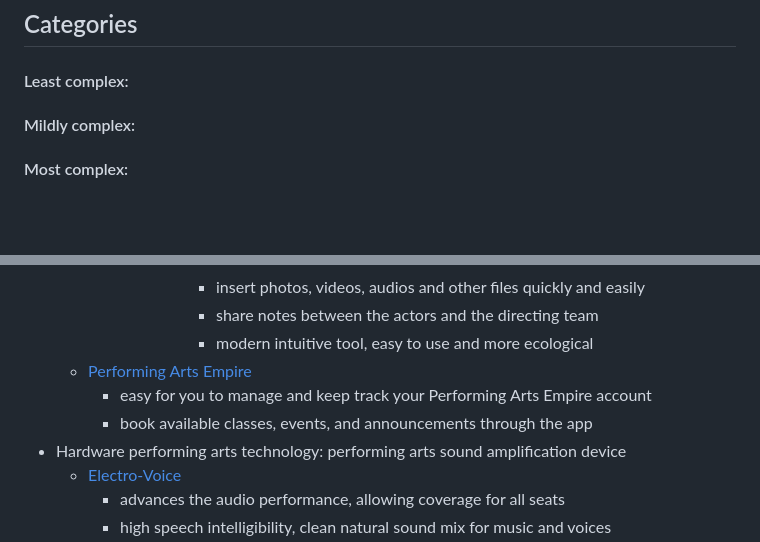
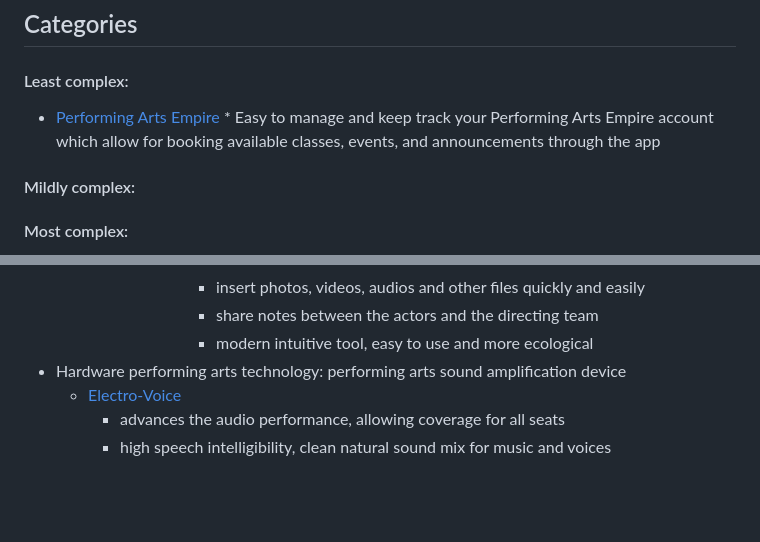
Before and after one commit to helenw6936/sep10-freedom-project, a Markdown page: prep/content.md, 2 parts joined by grey strips. Rendered like a GitHub page; blank space fills up the shorter version.

```diff
--- a/prep/content.md
+++ b/prep/content.md
@@ -8,6 +8,8 @@ Topic: **Performing Arts**
 
 ## Categories
 #### Least complex:
+* [Performing Arts Empire](https://apps.apple.com/sa/app/performing-arts-empire/id6745223804?uo=2)
+      * Easy to manage and keep track your Performing Arts Empire account which allow for booking available classes, events, and announcements through the app
 #### Mildly complex:
 #### Most complex:
 * Went to link "Gale Opposing Viewpoints" found in document "HSTAT Library Links"
@@ -35,9 +37,6 @@ Topic: **Performing Arts**
           * insert photos, videos, audios and other files quickly and easily
           * share notes between the actors and the directing team
           * modern intuitive tool, easy to use and more ecological
-  * [Performing Arts Empire](https://apps.apple.com/sa/app/performing-arts-empire/id6745223804?uo=2)
-      * easy for you to manage and keep track your Performing Arts Empire account
-      * book available classes, events, and announcements through the app
 * Hardware performing arts technology: performing arts sound amplification device
   * [Electro-Voice](https://www.electrovoice.com/applications/performing-arts/)
     * advances the audio performance, allowing coverage for all seats
```
